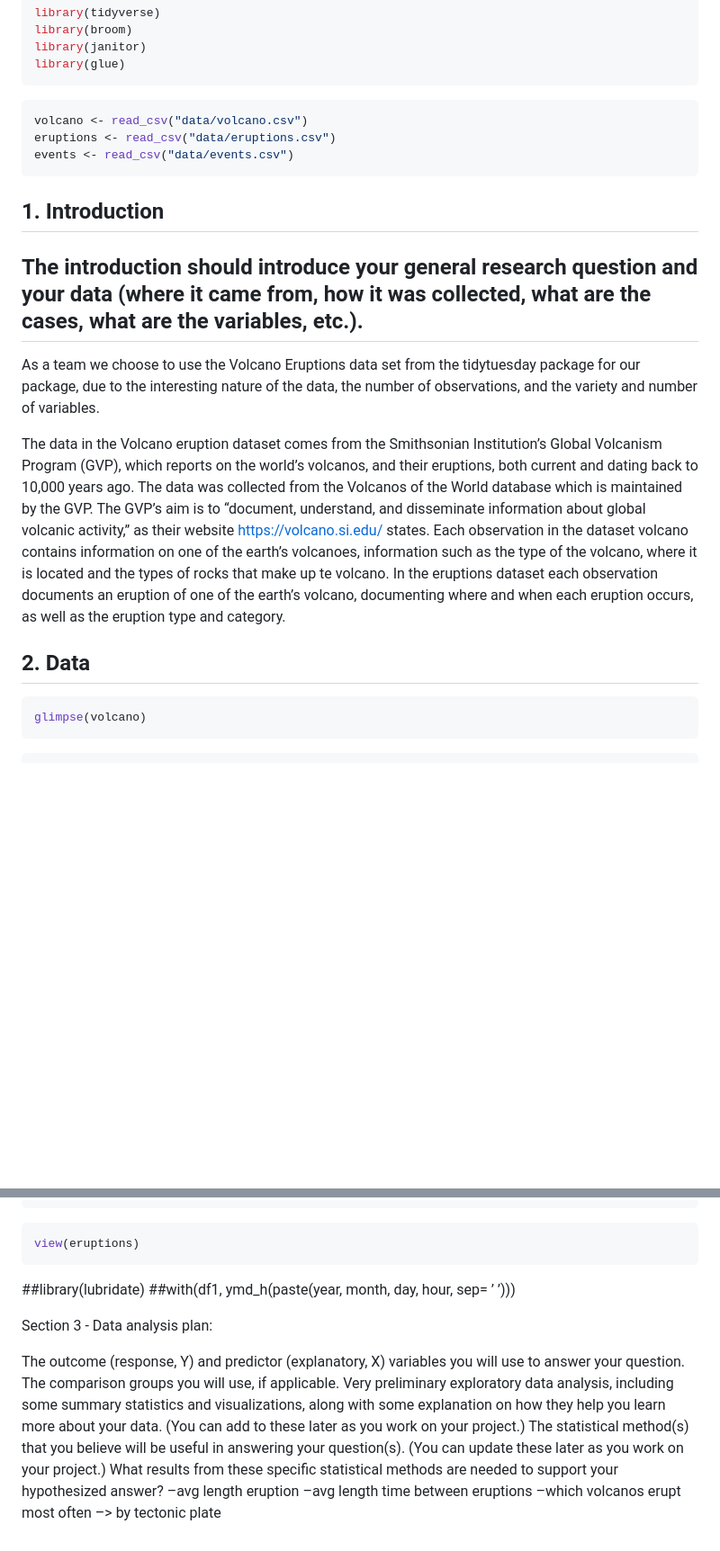
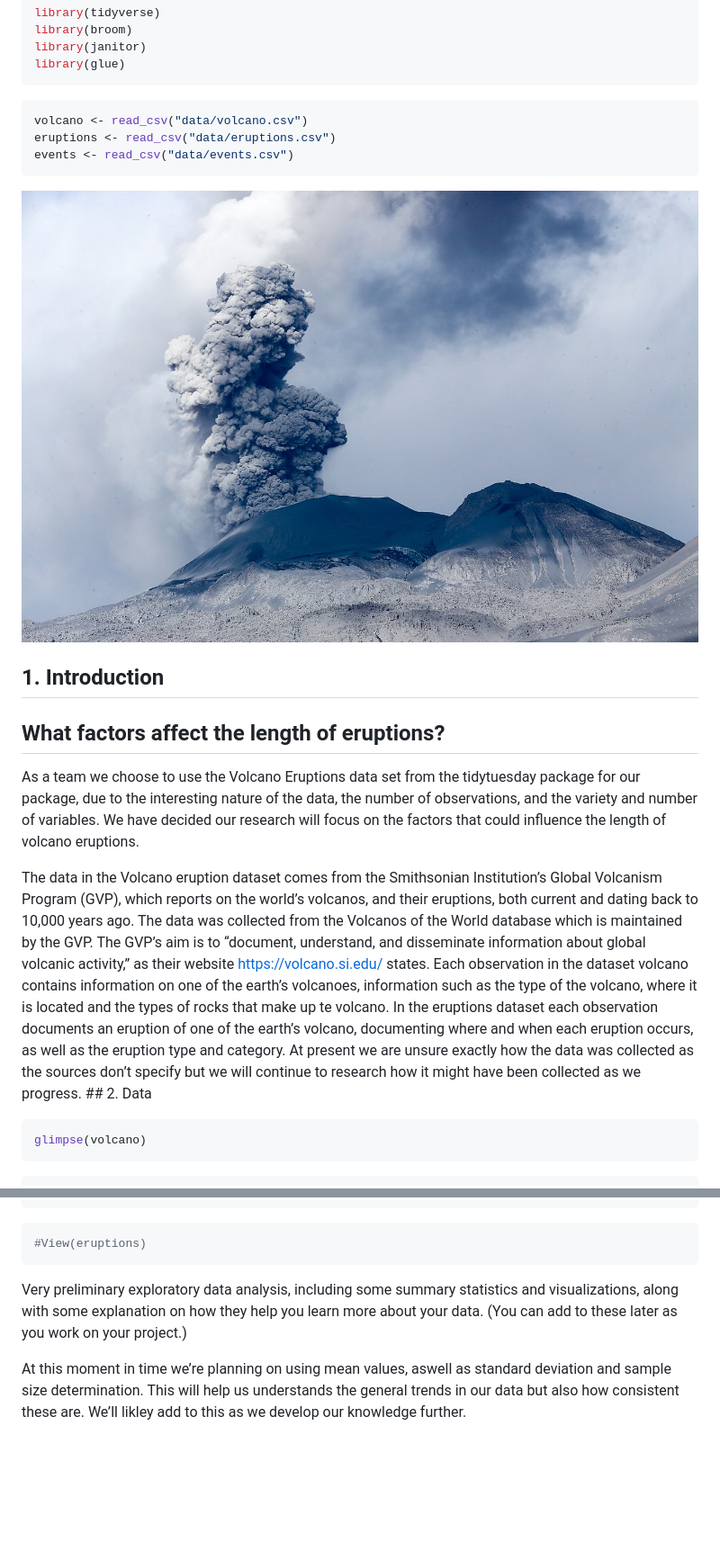
Before and after one commit to ids-s1-20/project-x404_pagenotfound, a Markdown page: proposal/proposal.md, 2 parts joined by grey strips. Shown: that part at 90% size. Rendered like a GitHub page; pictures changed too: proposal/images/volcano.jpg (added); blank space fills up the shorter version.

Commit message:
Data analysis update

````diff
--- a/proposal/proposal.md
+++ b/proposal/proposal.md
@@ -15,14 +15,17 @@ eruptions <- read_csv("data/eruptions.csv")
 events <- read_csv("data/events.csv")
 ```
 
+![volcanopic](images/volcano.jpg)
+
 ## 1\. Introduction
 
-## The introduction should introduce your general research question and your data (where it came from, how it was collected, what are the cases, what are the variables, etc.).
+## What factors affect the length of eruptions?
 
 As a team we choose to use the Volcano Eruptions data set from the
 tidytuesday package for our package, due to the interesting nature of
 the data, the number of observations, and the variety and number of
-variables.
+variables. We have decided our research will focus on the factors that
+could influence the length of volcano eruptions.
 
 The data in the Volcano eruption dataset comes from the Smithsonian
 Institution’s Global Volcanism Program (GVP), which reports on the
@@ -36,9 +39,9 @@ volcanoes, information such as the type of the volcano, where it is
 located and the types of rocks that make up te volcano. In the eruptions
 dataset each observation documents an eruption of one of the earth’s
 volcano, documenting where and when each eruption occurs, as well as the
-eruption type and category.
-
-## 2\. Data
+eruption type and category. At present we are unsure exactly how the
+data was collected as the sources don’t specify but we will continue to
+research how it might have been collected as we progress. \#\# 2. Data
 
 ``` r
 glimpse(volcano)
@@ -143,22 +171,15 @@ eruptions %>%
     ## #   longitude <dbl>, start_date <glue>, end_date <glue>
 
 ``` r
-view(eruptions)
+#View(eruptions)
 ```
 
-\#\#library(lubridate) \#\#with(df1, ymd\_h(paste(year, month, day,
-hour, sep= ’ ’)))
+Very preliminary exploratory data analysis, including some summary
+statistics and visualizations, along with some explanation on how they
+help you learn more about your data. (You can add to these later as you
+work on your project.)
 
-Section 3 - Data analysis plan:
-
-The outcome (response, Y) and predictor (explanatory, X) variables you
-will use to answer your question. The comparison groups you will use, if
-applicable. Very preliminary exploratory data analysis, including some
-summary statistics and visualizations, along with some explanation on
-how they help you learn more about your data. (You can add to these
-later as you work on your project.) The statistical method(s) that you
-believe will be useful in answering your question(s). (You can update
-these later as you work on your project.) What results from these
-specific statistical methods are needed to support your hypothesized
-answer? –avg length eruption –avg length time between eruptions –which
-volcanos erupt most often –\> by tectonic plate
+At this moment in time we’re planning on using mean values, aswell as
+standard deviation and sample size determination. This will help us
+understands the general trends in our data but also how consistent these
+are. We’ll likley add to this as we develop our knowledge further.
````
Also changed, not shown: other parts of proposal/proposal.md (+27 -2 lines), 1 other file.
